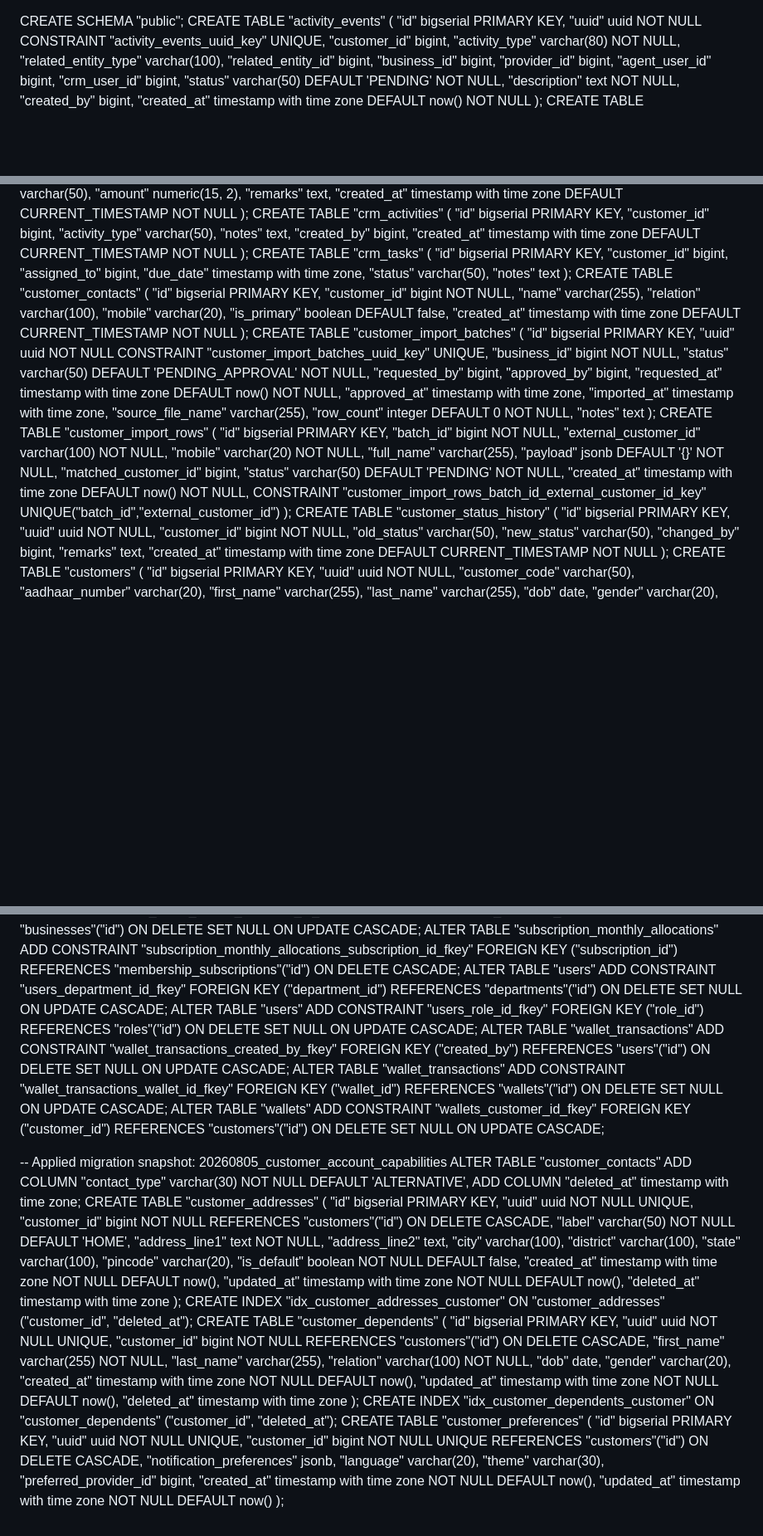
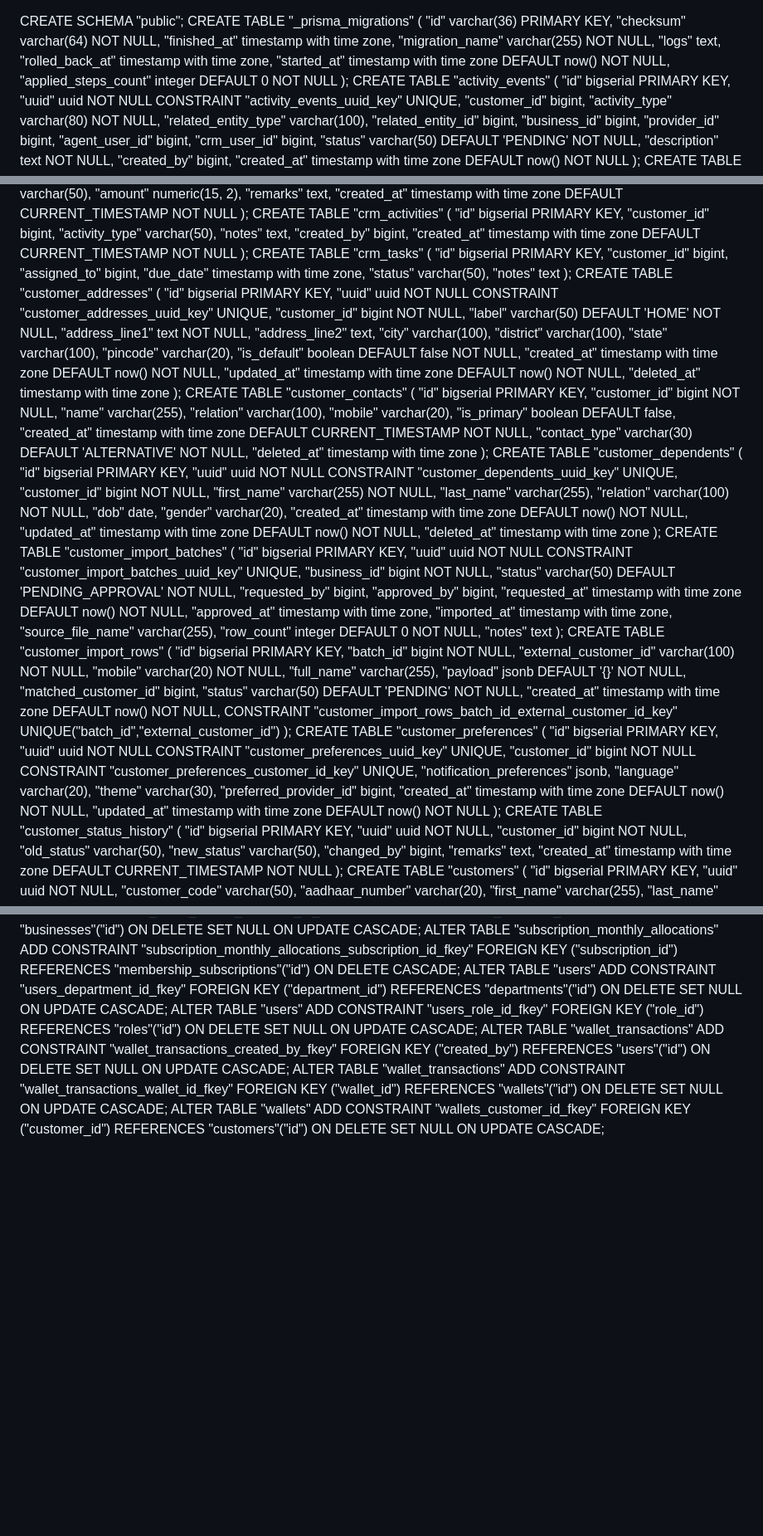
Before and after one commit to Zabnix-Private-Limited/shield, a Markdown page: current_schema.md, 3 parts joined by grey strips. Shown at 83% size. Rendered like a GitHub page; blank space fills up the shorter version.

Commit message:
feat(schema): add customer-related tables and update migration structure

```diff
--- a/current_schema.md
+++ b/current_schema.md
@@ -1,4 +1,14 @@
 CREATE SCHEMA "public";
+CREATE TABLE "_prisma_migrations" (
+	"id" varchar(36) PRIMARY KEY,
+	"checksum" varchar(64) NOT NULL,
+	"finished_at" timestamp with time zone,
+	"migration_name" varchar(255) NOT NULL,
+	"logs" text,
+	"rolled_back_at" timestamp with time zone,
+	"started_at" timestamp with time zone DEFAULT now() NOT NULL,
+	"applied_steps_count" integer DEFAULT 0 NOT NULL
+);
 CREATE TABLE "activity_events" (
 	"id" bigserial PRIMARY KEY,
 	"uuid" uuid NOT NULL CONSTRAINT "activity_events_uuid_key" UNIQUE,
@@ -260,6 +270,22 @@ CREATE TABLE "crm_tasks" (
 	"status" varchar(50),
 	"notes" text
 );
+CREATE TABLE "customer_addresses" (
+	"id" bigserial PRIMARY KEY,
+	"uuid" uuid NOT NULL CONSTRAINT "customer_addresses_uuid_key" UNIQUE,
+	"customer_id" bigint NOT NULL,
+	"label" varchar(50) DEFAULT 'HOME' NOT NULL,
+	"address_line1" text NOT NULL,
+	"address_line2" text,
+	"city" varchar(100),
+	"district" varchar(100),
+	"state" varchar(100),
+	"pincode" varchar(20),
+	"is_default" boolean DEFAULT false NOT NULL,
+	"created_at" timestamp with time zone DEFAULT now() NOT NULL,
+	"updated_at" timestamp with time zone DEFAULT now() NOT NULL,
+	"deleted_at" timestamp with time zone
+);
 CREATE TABLE "customer_contacts" (
 	"id" bigserial PRIMARY KEY,
 	"customer_id" bigint NOT NULL,
@@ -267,7 +293,22 @@ CREATE TABLE "customer_contacts" (
 	"relation" varchar(100),
 	"mobile" varchar(20),
 	"is_primary" boolean DEFAULT false,
-	"created_at" timestamp with time zone DEFAULT CURRENT_TIMESTAMP NOT NULL
+	"created_at" timestamp with time zone DEFAULT CURRENT_TIMESTAMP NOT NULL,
+	"contact_type" varchar(30) DEFAULT 'ALTERNATIVE' NOT NULL,
+	"deleted_at" timestamp with time zone
+);
+CREATE TABLE "customer_dependents" (
+	"id" bigserial PRIMARY KEY,
+	"uuid" uuid NOT NULL CONSTRAINT "customer_dependents_uuid_key" UNIQUE,
+	"customer_id" bigint NOT NULL,
+	"first_name" varchar(255) NOT NULL,
+	"last_name" varchar(255),
+	"relation" varchar(100) NOT NULL,
+	"dob" date,
+	"gender" varchar(20),
+	"created_at" timestamp with time zone DEFAULT now() NOT NULL,
+	"updated_at" timestamp with time zone DEFAULT now() NOT NULL,
+	"deleted_at" timestamp with time zone
 );
 CREATE TABLE "customer_import_batches" (
 	"id" bigserial PRIMARY KEY,
@@ -294,6 +335,17 @@ CREATE TABLE "customer_import_rows" (
 	"status" varchar(50) DEFAULT 'PENDING' NOT NULL,
 	"created_at" timestamp with time zone DEFAULT now() NOT NULL,
 	CONSTRAINT "customer_import_rows_batch_id_external_customer_id_key" UNIQUE("batch_id","external_customer_id")
+);
+CREATE TABLE "customer_preferences" (
+	"id" bigserial PRIMARY KEY,
+	"uuid" uuid NOT NULL CONSTRAINT "customer_preferences_uuid_key" UNIQUE,
+	"customer_id" bigint NOT NULL CONSTRAINT "customer_preferences_customer_id_key" UNIQUE,
+	"notification_preferences" jsonb,
+	"language" varchar(20),
+	"theme" varchar(30),
+	"preferred_provider_id" bigint,
+	"created_at" timestamp with time zone DEFAULT now() NOT NULL,
+	"updated_at" timestamp with time zone DEFAULT now() NOT NULL
 );
 CREATE TABLE "customer_status_history" (
 	"id" bigserial PRIMARY KEY,
@@ -1041,29 +1126,3 @@ ALTER TABLE "users" ADD CONSTRAINT "users_role_id_fkey" FOREIGN KEY ("role_id")
 ALTER TABLE "wallet_transactions" ADD CONSTRAINT "wallet_transactions_created_by_fkey" FOREIGN KEY ("created_by") REFERENCES "users"("id") ON DELETE SET NULL ON UPDATE CASCADE;
 ALTER TABLE "wallet_transactions" ADD CONSTRAINT "wallet_transactions_wallet_id_fkey" FOREIGN KEY ("wallet_id") REFERENCES "wallets"("id") ON DELETE SET NULL ON UPDATE CASCADE;
 ALTER TABLE "wallets" ADD CONSTRAINT "wallets_customer_id_fkey" FOREIGN KEY ("customer_id") REFERENCES "customers"("id") ON DELETE SET NULL ON UPDATE CASCADE;
-
--- Applied migration snapshot: 20260805_customer_account_capabilities
-ALTER TABLE "customer_contacts" ADD COLUMN "contact_type" varchar(30) NOT NULL DEFAULT 'ALTERNATIVE', ADD COLUMN "deleted_at" timestamp with time zone;
-CREATE TABLE "customer_addresses" (
-  "id" bigserial PRIMARY KEY, "uuid" uuid NOT NULL UNIQUE,
-  "customer_id" bigint NOT NULL REFERENCES "customers"("id") ON DELETE CASCADE,
-  "label" varchar(50) NOT NULL DEFAULT 'HOME', "address_line1" text NOT NULL,
-  "address_line2" text, "city" varchar(100), "district" varchar(100), "state" varchar(100), "pincode" varchar(20),
-  "is_default" boolean NOT NULL DEFAULT false,
-  "created_at" timestamp with time zone NOT NULL DEFAULT now(), "updated_at" timestamp with time zone NOT NULL DEFAULT now(), "deleted_at" timestamp with time zone
-);
-CREATE INDEX "idx_customer_addresses_customer" ON "customer_addresses" ("customer_id", "deleted_at");
-CREATE TABLE "customer_dependents" (
-  "id" bigserial PRIMARY KEY, "uuid" uuid NOT NULL UNIQUE,
-  "customer_id" bigint NOT NULL REFERENCES "customers"("id") ON DELETE CASCADE,
-  "first_name" varchar(255) NOT NULL, "last_name" varchar(255), "relation" varchar(100) NOT NULL,
-  "dob" date, "gender" varchar(20),
-  "created_at" timestamp with time zone NOT NULL DEFAULT now(), "updated_at" timestamp with time zone NOT NULL DEFAULT now(), "deleted_at" timestamp with time zone
-);
-CREATE INDEX "idx_customer_dependents_customer" ON "customer_dependents" ("customer_id", "deleted_at");
-CREATE TABLE "customer_preferences" (
-  "id" bigserial PRIMARY KEY, "uuid" uuid NOT NULL UNIQUE,
-  "customer_id" bigint NOT NULL UNIQUE REFERENCES "customers"("id") ON DELETE CASCADE,
-  "notification_preferences" jsonb, "language" varchar(20), "theme" varchar(30), "preferred_provider_id" bigint,
-  "created_at" timestamp with time zone NOT NULL DEFAULT now(), "updated_at" timestamp with time zone NOT NULL DEFAULT now()
-);
```
Also changed, not shown: other parts of current_schema.md (+33 -0 lines).
